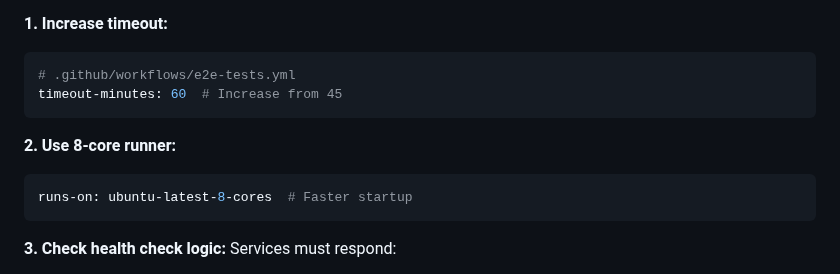
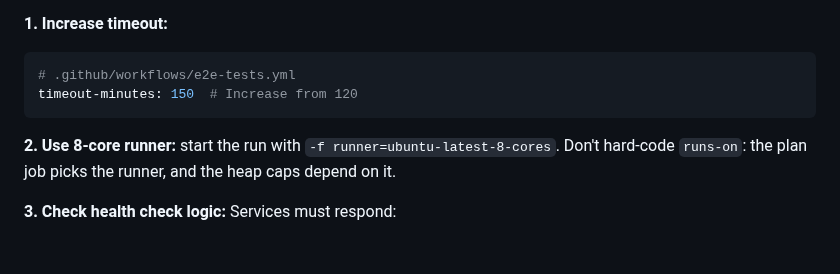
Before and after one commit to navikt/melosys-e2e-tests, a Markdown page: docs/guides/TROUBLESHOOTING.md, the part around the change. Drawn GitHub-style; blank space fills up the shorter version.

Commit message:
TEK Rett utdaterte runner- og tidsangivelser i CI-dokumentasjonen

````diff
--- a/docs/guides/TROUBLESHOOTING.md
+++ b/docs/guides/TROUBLESHOOTING.md
@@ -467,13 +467,10 @@ Check workflow logs for:
 **1. Increase timeout:**
 ```yaml
 # .github/workflows/e2e-tests.yml
-timeout-minutes: 60  # Increase from 45
+timeout-minutes: 150  # Increase from 120
 ```
 
-**2. Use 8-core runner:**
-```yaml
-runs-on: ubuntu-latest-8-cores  # Faster startup
-```
+**2. Use 8-core runner:** start the run with `-f runner=ubuntu-latest-8-cores`. Don't hard-code `runs-on`: the plan job picks the runner, and the heap caps depend on it.
 
 **3. Check health check logic:**
 Services must respond:
````
Also changed, not shown: docs/ci-cd/GITHUB-ACTIONS.md (+9 -21 lines).
